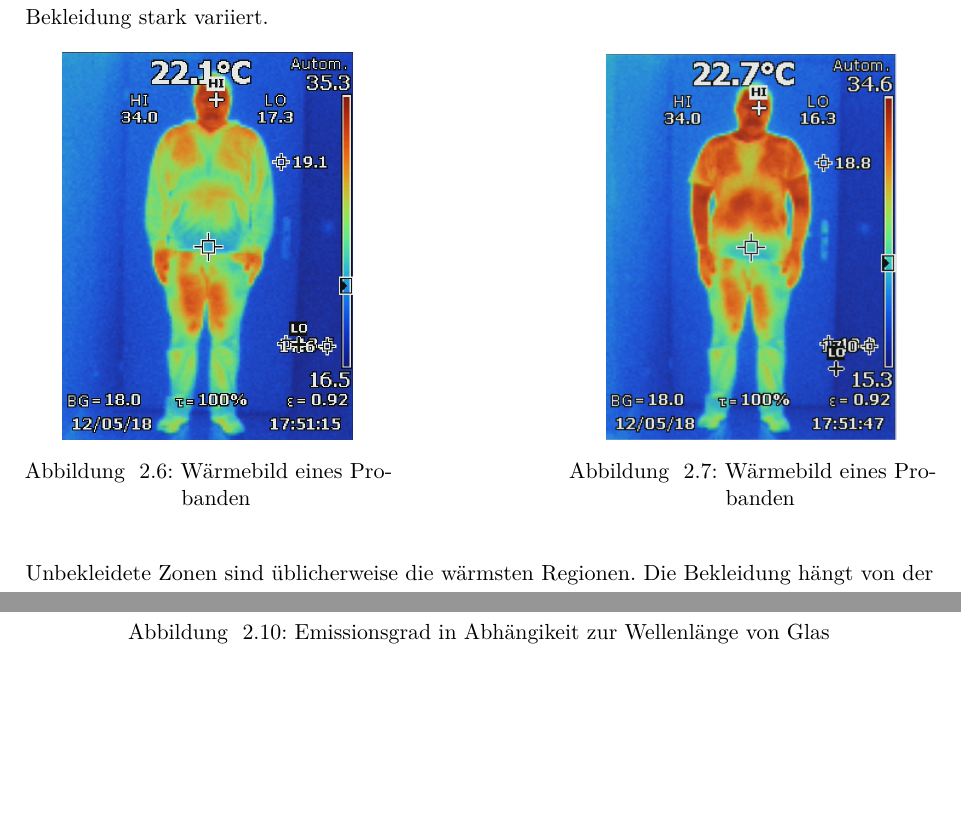
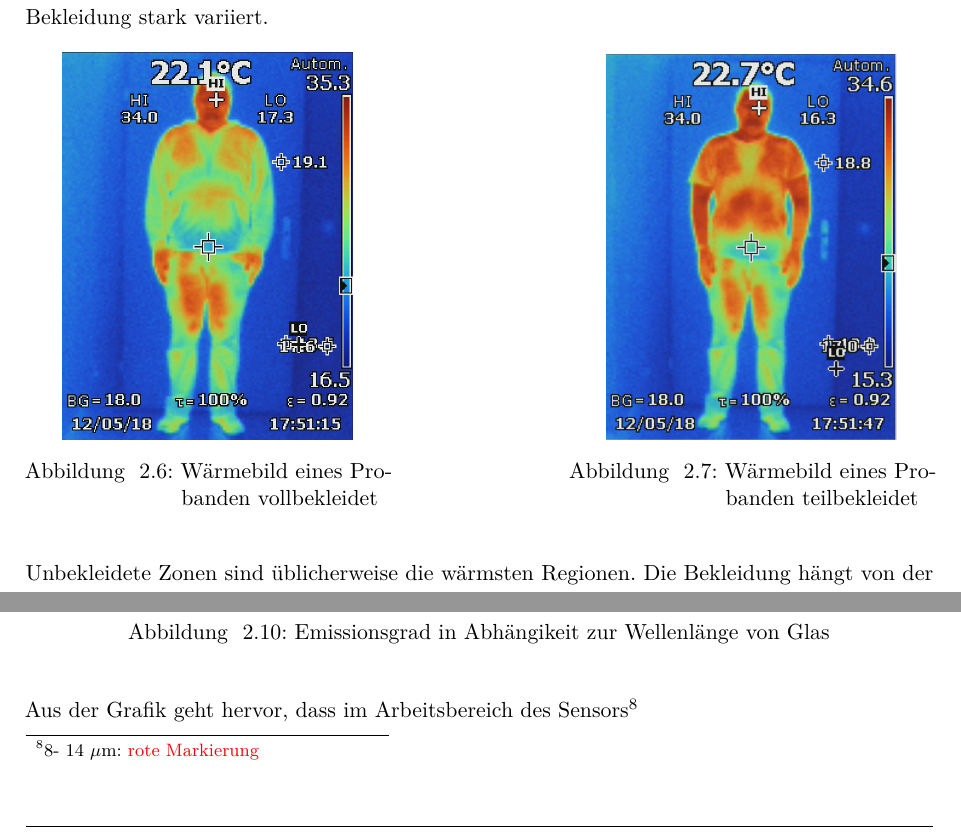
Before and after one commit to TWGDBC/BAT, a LaTeX thesis (BAT DOKU/BAT_Dokumentation.tex, which reads BAT DOKU/tex/Informationsbeschaffung.tex): two parts of pages 19 and 20 of 36, joined at a grey line, cut so that both start at the same text, the shorter picture padded with empty space. Compiled offline with pdfLaTeX.

```diff
--- a/BAT DOKU/tex/Informationsbeschaffung.tex
+++ b/BAT DOKU/tex/Informationsbeschaffung.tex
@@ -177,14 +177,14 @@
 	\begin{minipage}[b]{0.4\linewidth}
 		\centering
 		\includegraphics[width=0.8\linewidth]{fig/waermebild1.jpg}
-		\captionof{figure}[Wäermebild eines \\Probanden]{Wärmebild eines Probanden}
+		\captionof{figure}[Wäermebild eines \\Probanden]{Wärmebild eines Probanden vollbekleidet}
 		\label{fig:Waermebild}
 	\end{minipage}
 	\hfill
 	\begin{minipage}[b]{0.4\linewidth}
 		\centering
 		\includegraphics[width=0.8\linewidth]{fig/waermebild2.png}
-		\captionof{figure}[Wäermebild eines\\Probanden]{Wärmebild eines Probanden}
+		\captionof{figure}[Wäermebild eines\\Probanden]{Wärmebild eines Probanden teilbekleidet}
 		\label{fig:Waermebild2}
 	\end{minipage}
 \end{figure}
@@ -226,5 +226,7 @@
 	\label{fig:Glas}
 \end{figure}
 
+Aus der Grafik geht hervor, dass im Arbeitsbereich des Sensors\footnote[8]{ 8- 14 $\mu$m: \textcolor{red}{rote Markierung}}
+
 \section{Fazit}
 
```
Also changed, not shown: BAT DOKU/tex/Informationsbeschaffung.tex (6 more changed lines).
